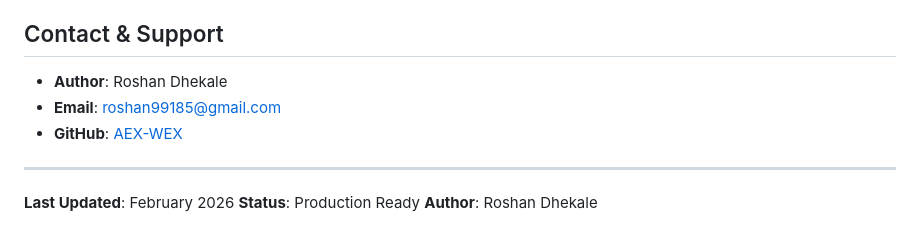
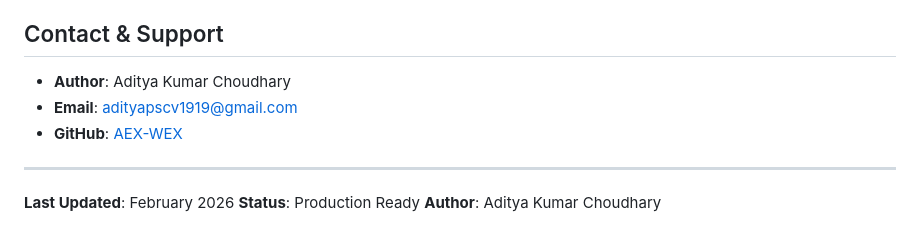
Before and after one commit to AEX-WEX/Vehicle-Specification-Extraction-RAG-System, a Markdown page: README.md, the part around the change. Rendered like a GitHub page.

Commit message:
updated reverted

```diff
--- a/README.md
+++ b/README.md
@@ -363,12 +363,12 @@ If you use this project in research, please cite:
 
 ## Contact & Support
 
-- **Author**: Roshan Dhekale
-- **Email**: roshan99185@gmail.com
+- **Author**: Aditya Kumar Choudhary
+- **Email**: adityapscv1919@gmail.com
 - **GitHub**: [AEX-WEX](https://github.com/AEX-WEX)
 
 ---
 
 **Last Updated**: February 2026
 **Status**: Production Ready
-**Author**: Roshan Dhekale
+**Author**: Aditya Kumar Choudhary
```
